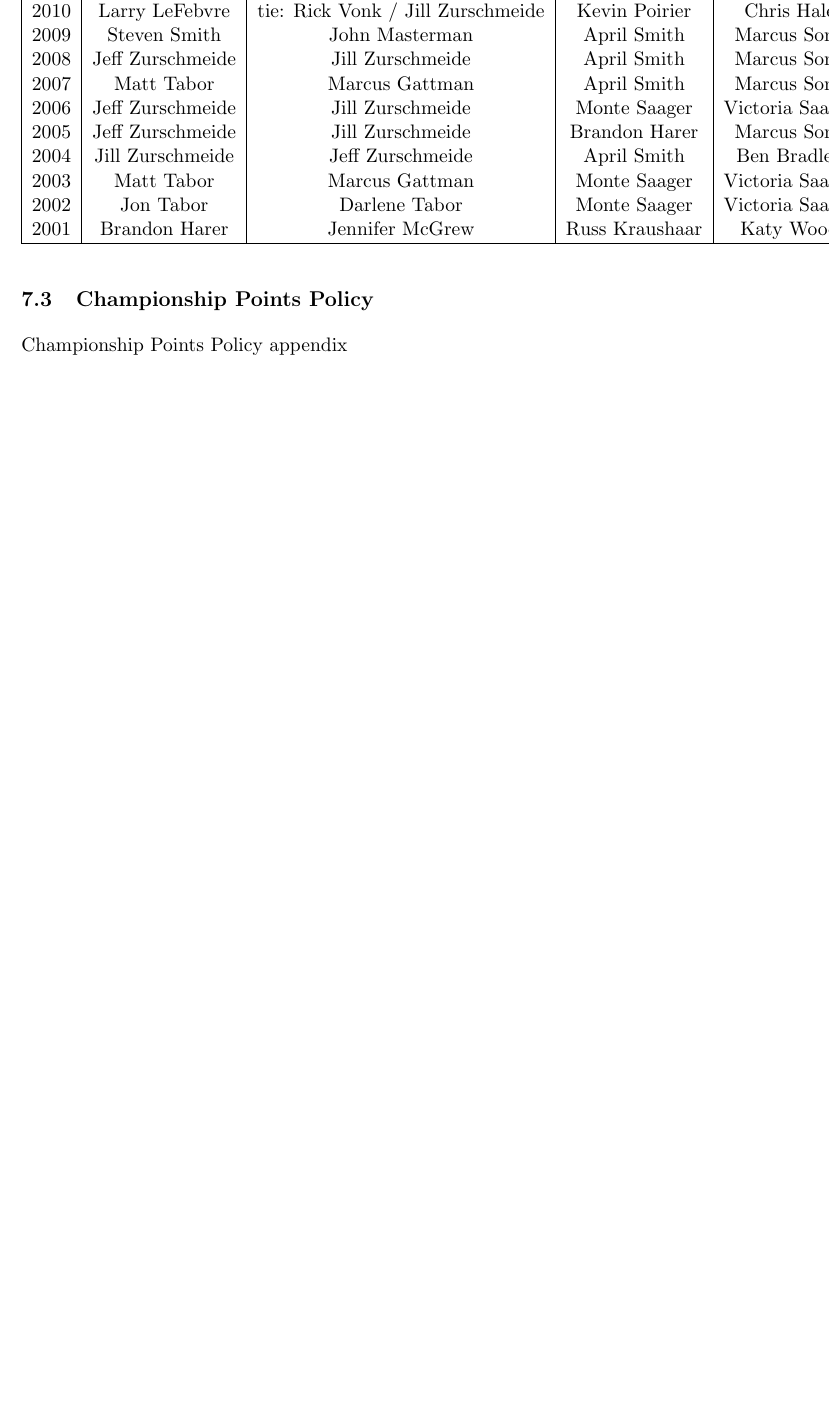
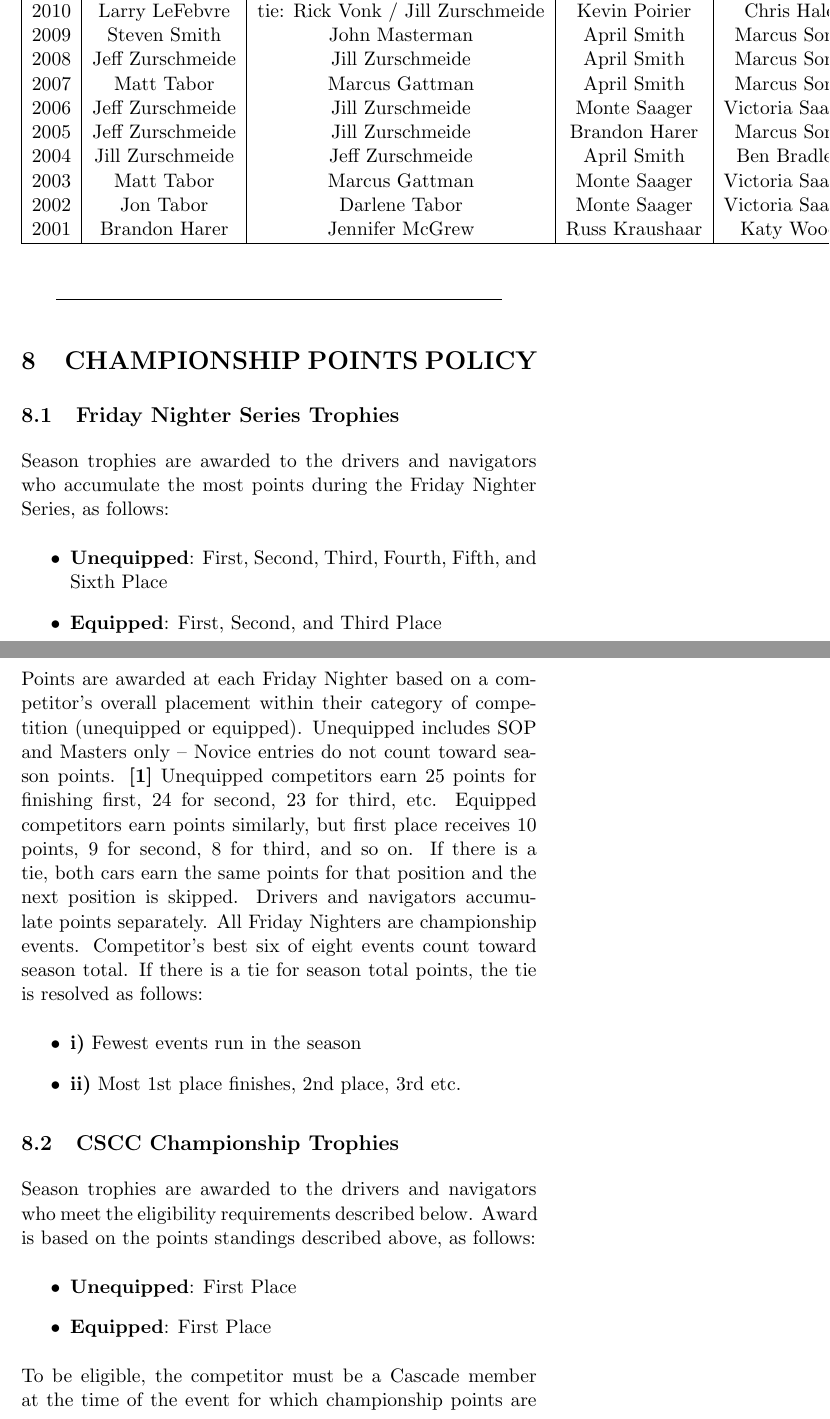
Before and after one commit to jhelwig/cscc-tsd-rally-rules, a LaTeX document (road-rally-rules.tex, which reads points.tex): part of page 30 of 32 before the commit and two parts of pages 30 and 31 of 35 after it, the two joined at a grey line, cut so that both start at the same text, the shorter picture padded with empty space. Compiled offline with pdfLaTeX.

Commit message:
adding points/champ trophies

```diff
--- /dev/null
+++ b/points.tex
@@ -0,0 +1,22 @@
+\section{CHAMPIONSHIP POINTS POLICY}
+\subsection{Friday Nighter Series Trophies}
+Season trophies are awarded to the drivers and navigators who accumulate the most points during the Friday Nighter Series, as follows:
+\begin{itemize}
+\item \textbf{Unequipped}: First, Second, Third, Fourth, Fifth, and Sixth Place
+\item \textbf{Equipped}: First, Second, and Third Place
+\end{itemize}
+
+Points are awarded at each Friday Nighter based on a competitor’s overall placement within their category of competition (unequipped or equipped). Unequipped includes SOP and Masters only – Novice entries do not count toward season points. \textbf{[1]} Unequipped competitors earn 25 points for finishing first, 24 for second, 23 for third, etc. Equipped competitors earn points similarly, but first place receives 10 points, 9 for second, 8 for third, and so on. If there is a tie, both cars earn the same points for that position and the next position is skipped. Drivers and navigators accumulate points separately. All Friday Nighters are championship events. Competitor’s best six of eight events count toward season total. If there is a tie for season total points, the tie is resolved as follows:
+\begin{itemize}
+\item \textbf{i)} Fewest events run in the season
+\item \textbf{ii)} Most 1st place finishes, 2nd place, 3rd etc.
+\end{itemize}
+
+\subsection{CSCC Championship Trophies}
+Season trophies are awarded to the drivers and navigators who meet the eligibility requirements described below. Award is based on the points standings described above, as follows:
+\begin{itemize}
+\item \textbf{Unequipped}: First Place
+\item \textbf{Equipped}: First Place
+\end{itemize}
+
+To be eligible, the competitor must be a Cascade member at the time of the event for which championship points are earned. In addition, the competitor must accumulate at least 10 CSCC worker points (20 volunteer hours) or served as a rallymaster during the season. Contact the Geargrinders Chair or CSCC Pointskeeper for more information about worker points.
--- a/road-rally-rules.tex
+++ b/road-rally-rules.tex
@@ -124,9 +124,10 @@ For up-to-date information about CSCC Road rallies:
 \end{center}
 \input{appendix.tex}
 
-\subsection{Championship Points Policy}
-
-Championship Points Policy appendix
+\begin{center}
+\line(1,0){250}
+\end{center}
+\input{points.tex}
 
 \subsection{Time-Speed-Distance Formulas}
 
```
Also changed, not shown: points.tex (13 more changed lines).
